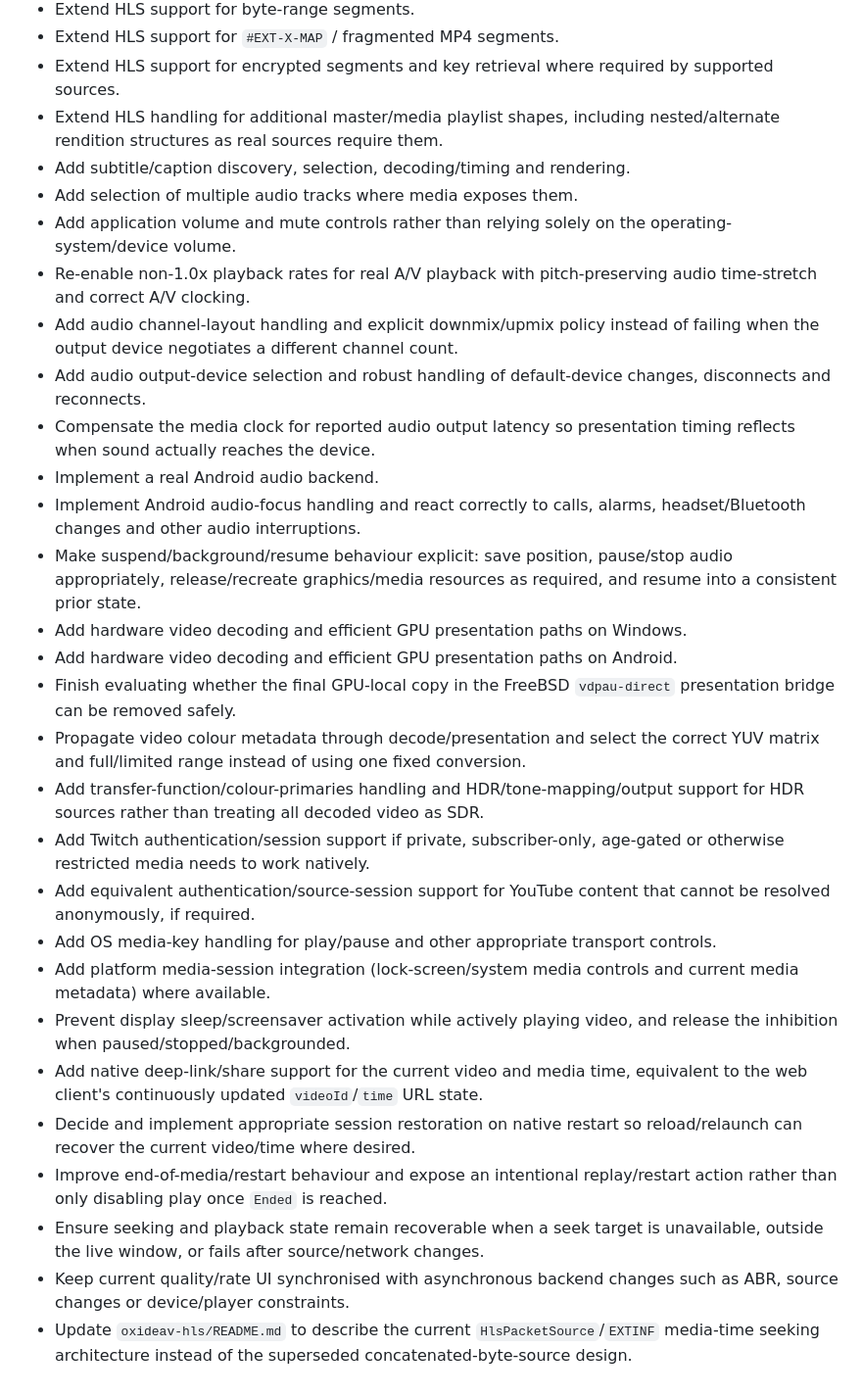
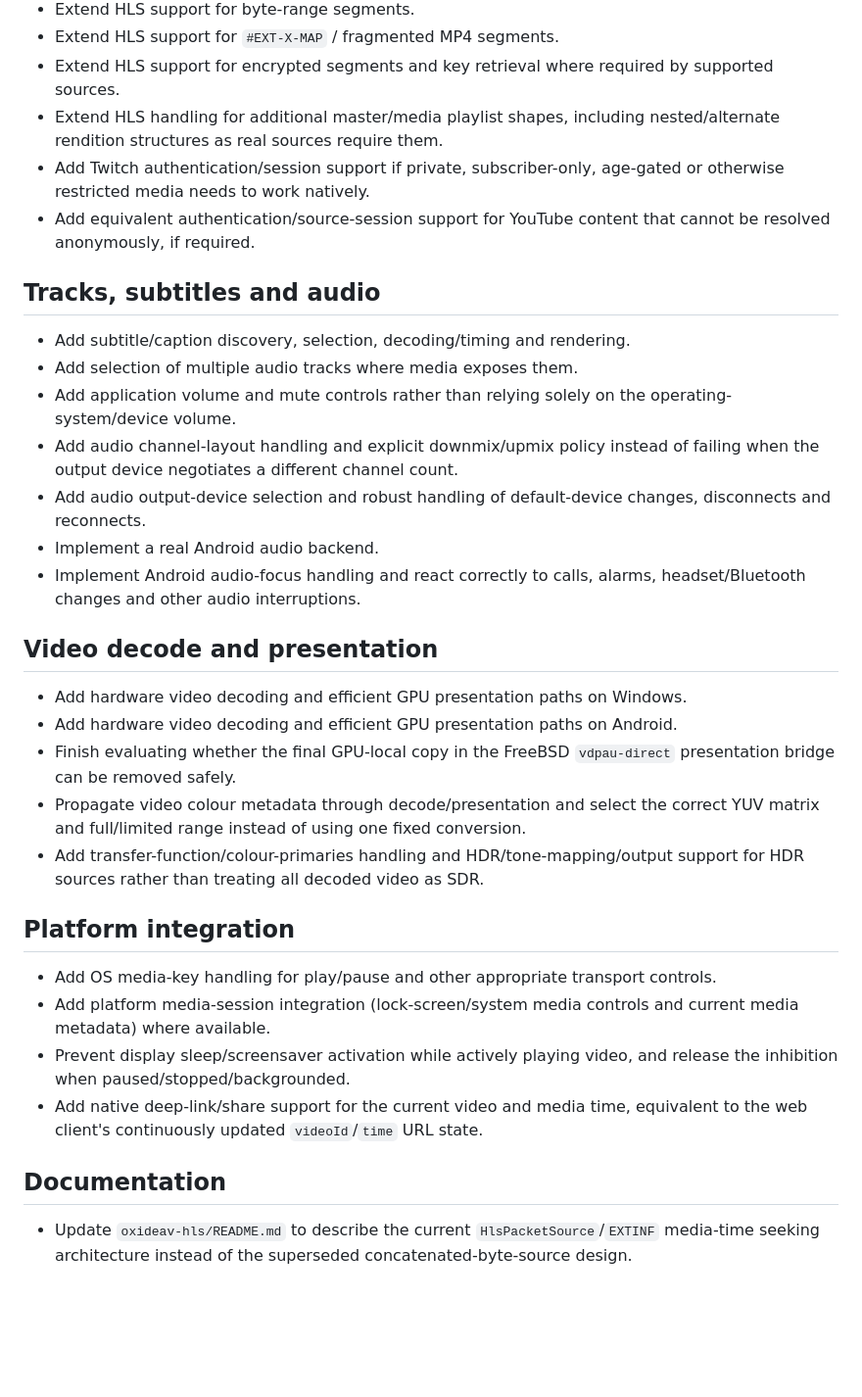
Before and after one commit to Robert-Hughes/SanctuaryPlayer, a Markdown page: native/TODO.md, the part around one of its changes. Shown at 98% size. GitHub-like rendering; blank space fills up the shorter version.

```diff
--- a/native/TODO.md
+++ b/native/TODO.md
@@ -18,29 +49,34 @@
 - Extend HLS support for `#EXT-X-MAP` / fragmented MP4 segments.
 - Extend HLS support for encrypted segments and key retrieval where required by supported sources.
 - Extend HLS handling for additional master/media playlist shapes, including nested/alternate rendition structures as real sources require them.
+- Add Twitch authentication/session support if private, subscriber-only, age-gated or otherwise restricted media needs to work natively.
+- Add equivalent authentication/source-session support for YouTube content that cannot be resolved anonymously, if required.
+
+## Tracks, subtitles and audio
+
 - Add subtitle/caption discovery, selection, decoding/timing and rendering.
 - Add selection of multiple audio tracks where media exposes them.
 - Add application volume and mute controls rather than relying solely on the operating-system/device volume.
-- Re-enable non-1.0x playback rates for real A/V playback with pitch-preserving audio time-stretch and correct A/V clocking.
 - Add audio channel-layout handling and explicit downmix/upmix policy instead of failing when the output device negotiates a different channel count.
 - Add audio output-device selection and robust handling of default-device changes, disconnects and reconnects.
-- Compensate the media clock for reported audio output latency so presentation timing reflects when sound actually reaches the device.
 - Implement a real Android audio backend.
 - Implement Android audio-focus handling and react correctly to calls, alarms, headset/Bluetooth changes and other audio interruptions.
-- Make suspend/background/resume behaviour explicit: save position, pause/stop audio appropriately, release/recreate graphics/media resources as required, and resume into a consistent prior state.
+
+## Video decode and presentation
+
 - Add hardware video decoding and efficient GPU presentation paths on Windows.
 - Add hardware video decoding and efficient GPU presentation paths on Android.
 - Finish evaluating whether the final GPU-local copy in the FreeBSD `vdpau-direct` presentation bridge can be removed safely.
 - Propagate video colour metadata through decode/presentation and select the correct YUV matrix and full/limited range instead of using one fixed conversion.
 - Add transfer-function/colour-primaries handling and HDR/tone-mapping/output support for HDR sources rather than treating all decoded video as SDR.
-- Add Twitch authentication/session support if private, subscriber-only, age-gated or otherwise restricted media needs to work natively.
-- Add equivalent authentication/source-session support for YouTube content that cannot be resolved anonymously, if required.
+
+## Platform integration
+
 - Add OS media-key handling for play/pause and other appropriate transport controls.
 - Add platform media-session integration (lock-screen/system media controls and current media metadata) where available.
 - Prevent display sleep/screensaver activation while actively playing video, and release the inhibition when paused/stopped/backgrounded.
 - Add native deep-link/share support for the current video and media time, equivalent to the web client's continuously updated `videoId`/`time` URL state.
-- Decide and implement appropriate session restoration on native restart so reload/relaunch can recover the current video/time where desired.
-- Improve end-of-media/restart behaviour and expose an intentional replay/restart action rather than only disabling play once `Ended` is reached.
-- Ensure seeking and playback state remain recoverable when a seek target is unavailable, outside the live window, or fails after source/network changes.
-- Keep current quality/rate UI synchronised with asynchronous backend changes such as ABR, source changes or device/player constraints.
+
+## Documentation
+
 - Update `oxideav-hls/README.md` to describe the current `HlsPacketSource`/`EXTINF` media-time seeking architecture instead of the superseded concatenated-byte-source design.
```
Also changed, not shown: other parts of native/TODO.md (+33 -2 lines).
